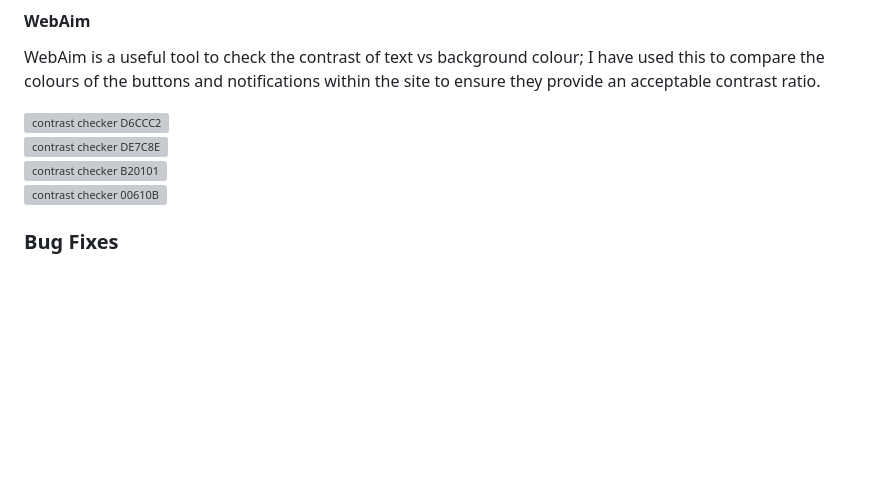
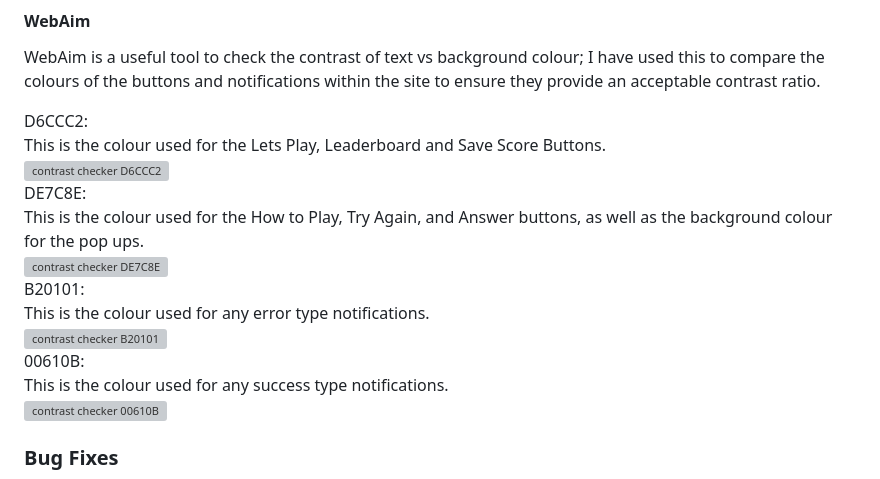
Before and after one commit to TonichaB/Trivia-Quiz, a Markdown page: README.md, the part around the change. Drawn GitHub-style; blank space fills up the shorter version; grey boxes are pictures that could not be loaded.

Commit message:
Docs: update WebAim section with further detail for the use of each colour tested

```diff
--- a/README.md
+++ b/README.md
@@ -324,9 +324,17 @@ The Niche Crystals site has been tested using the following browsers:
 
 WebAim is a useful tool to check the contrast of text vs background colour; I have used this to compare the colours of the buttons and notifications within the site to ensure they provide an acceptable contrast ratio. <br>
 
+D6CCC2:<br>
+This is the colour used for the Lets Play, Leaderboard and Save Score Buttons.<br>
 ![contrast checker D6CCC2](assets/images/contrast-checker-%23d6ccc2.webp)<br>
+DE7C8E: <br>
+This is the colour used for the How to Play, Try Again, and Answer buttons, as well as the background colour for the pop ups.<br>
 ![contrast checker DE7C8E](assets/images/contrast-checker-%23de7c8e.webp)<br>
+B20101: <br>
+This is the colour used for any error type notifications. <br>
 ![contrast checker B20101](assets/images/%23b20101-contrast-checker.webp)<br>
+00610B: <br>
+This is the colour used for any success type notifications. <br>
 ![contrast checker 00610B](assets/images/%2300610b-contrast-checker.webp)
 
 ### Bug Fixes
```
